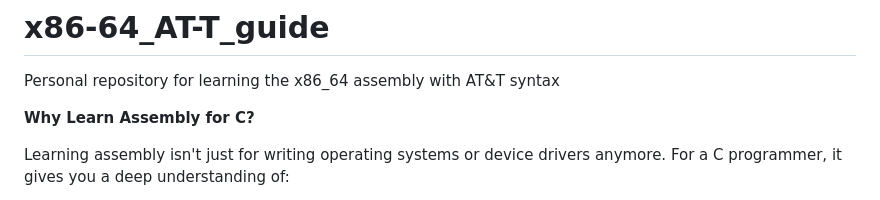
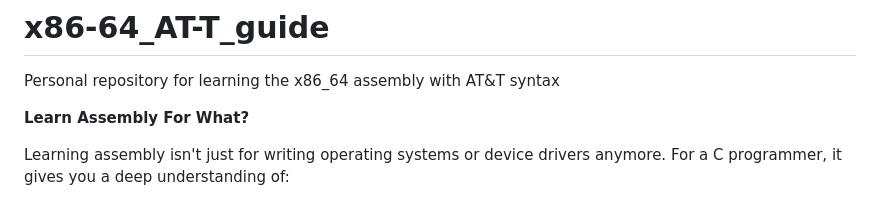
Before and after one commit to SpitfireGG/low_level_c_programming_guide, a Markdown page: README.md, the part around the change. GitHub-like rendering.

```diff
--- a/README.md
+++ b/README.md
@@ -1,7 +1,7 @@
 # x86-64_AT-T_guide
 Personal repository for learning the x86_64 assembly with AT&amp;T syntax
 
-**Why Learn Assembly for C?**
+**Learn Assembly For What?**
 
 Learning assembly isn't just for writing operating systems or device drivers anymore. For a C programmer, it gives you a deep understanding of:
 
```
